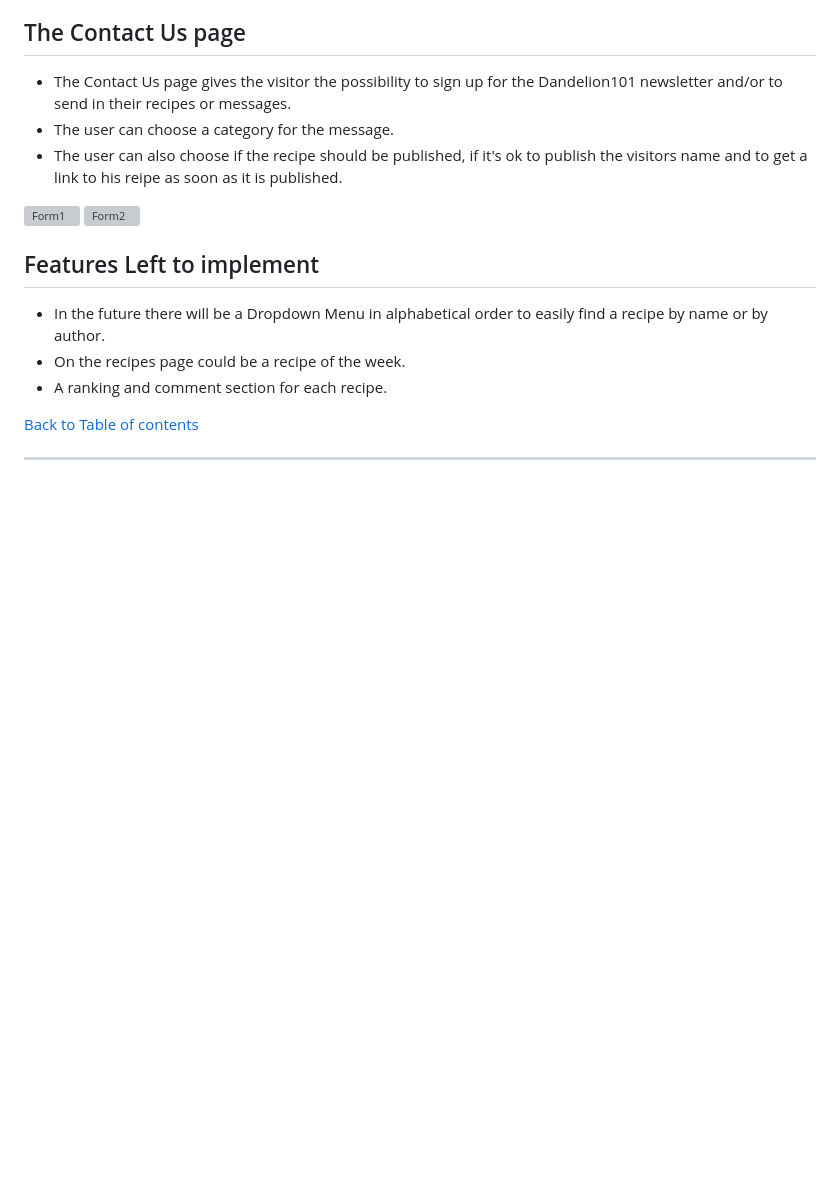
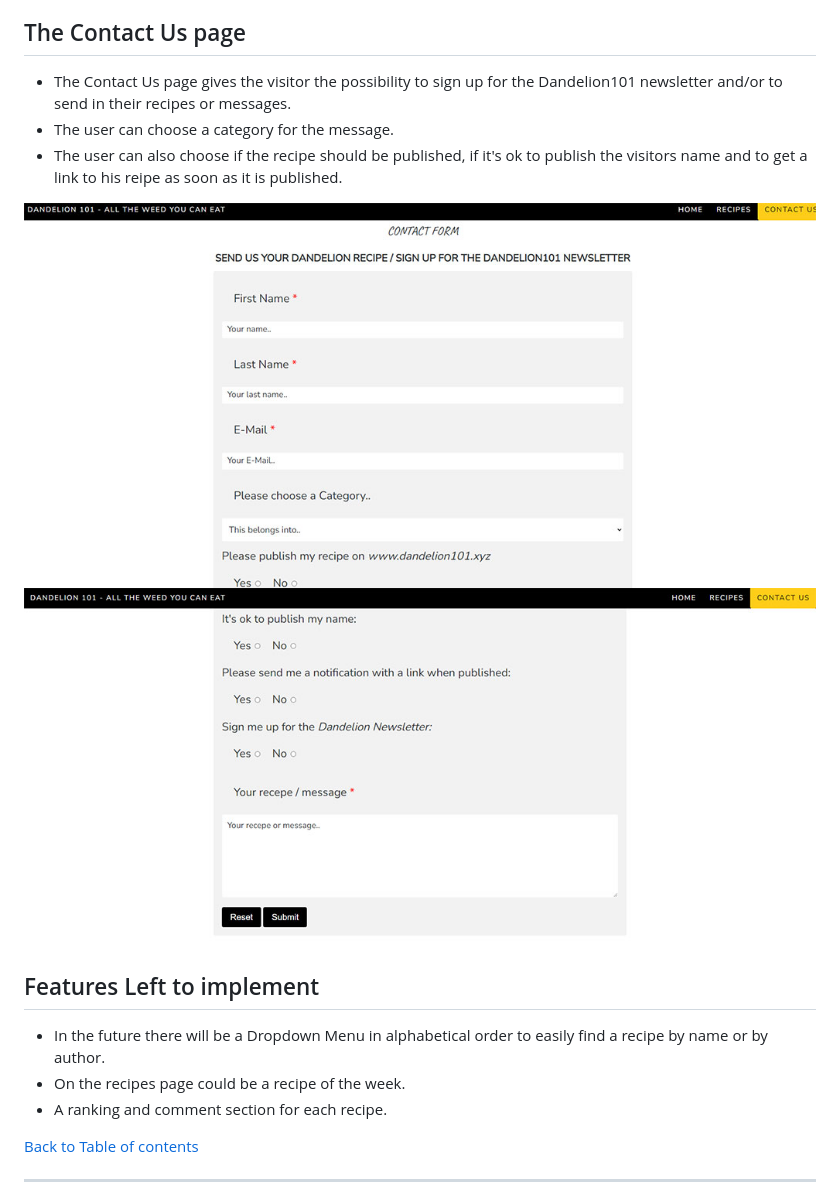
Before and after one commit to michaelhochlan/portfolio-one, a Markdown page: README.md, the part around the change. GitHub-like rendering; blank space fills up the shorter version; grey boxes are pictures that could not be loaded.

```diff
--- a/README.md
+++ b/README.md
@@ -116,8 +116,8 @@ the social links. Each link will open in a separate tab in a browser.
 * The user can also choose if the recipe should be published, if it's ok to publish the visitors name
 	and to get a link to his reipe as soon as it is published.
 
-![Form1](contactus1.jpg)
-![Form2](contactus2.jpg)
+![Form1](/assets/images/contactus1.jpg)
+![Form2](/assets/images/contactus2.jpg)
 
 ## Features Left to implement
 
```
